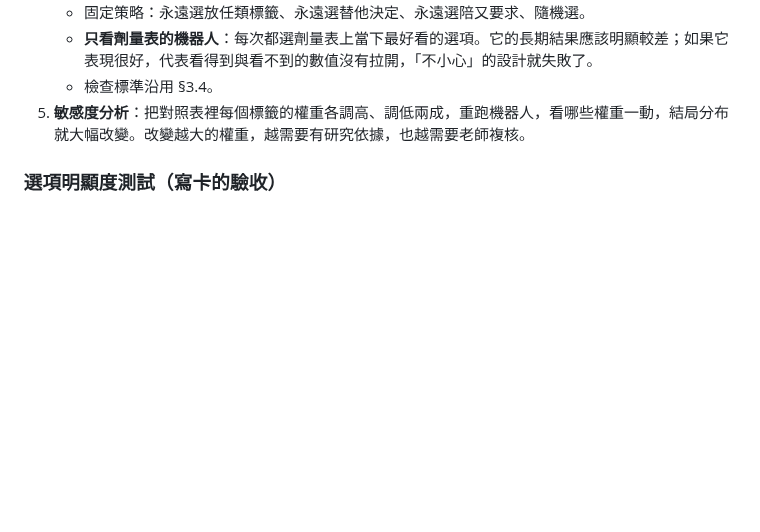
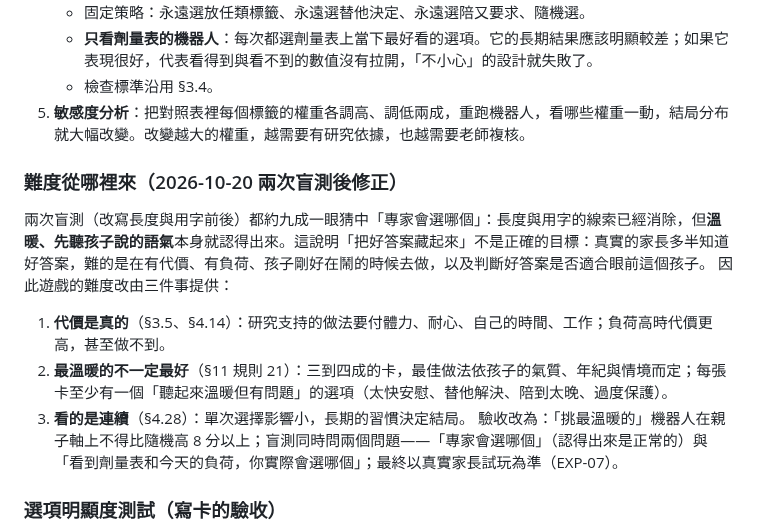
Before and after one commit to leway1980/grow-with-you, a Markdown page: docs/DESIGN.md, the part around the change. GitHub-like rendering; blank space fills up the shorter version.

Commit message:
ParentSim design §3.6: difficulty comes from cost, context and streaks, not hidden answers
Two blind tests (before and after removing length and word cues) both hit
about 90%: the warm, listening tone is recognizable. Real parents mostly
know the good answer; the game's difficulty should come from real costs
under load, context-dependent best options with warm-but-flawed traps, and
consecutive habits. Acceptance: a warmest-option bot gains no more than
8 over random; blind tests ask both "what would an expert pick" and "what
would you actually do today"; real parent playtests decide.

Co-Authored-By: Claude Opus 5.5 <noreply@anthropic.com>
Claude-Session: https://claude.ai/code/session_01MK6gryKusrLjKMEvE349SU

```diff
--- a/docs/DESIGN.md
+++ b/docs/DESIGN.md
@@ -412,6 +412,14 @@
    - **只看劑量表的機器人**：每次都選劑量表上當下最好看的選項。它的長期結果應該明顯較差；如果它表現很好，代表看得到與看不到的數值沒有拉開，「不小心」的設計就失敗了。
    - 檢查標準沿用 §3.4。
 5. **敏感度分析**：把對照表裡每個標籤的權重各調高、調低兩成，重跑機器人，看哪些權重一動，結局分布就大幅改變。改變越大的權重，越需要有研究依據，也越需要老師複核。
+
+### 難度從哪裡來（2026-10-20 兩次盲測後修正）
+兩次盲測（改寫長度與用字前後）都約九成一眼猜中「專家會選哪個」：長度與用字的線索已經消除，但**溫暖、先聽孩子說的語氣**本身就認得出來。這說明「把好答案藏起來」不是正確的目標：真實的家長多半知道好答案，難的是在有代價、有負荷、孩子剛好在鬧的時候去做，以及判斷好答案是否適合眼前這個孩子。
+因此遊戲的難度改由三件事提供：
+1. **代價是真的**（§3.5、§4.14）：研究支持的做法要付體力、耐心、自己的時間、工作；負荷高時代價更高，甚至做不到。
+2. **最溫暖的不一定最好**（§11 規則 21）：三到四成的卡，最佳做法依孩子的氣質、年紀與情境而定；每張卡至少有一個「聽起來溫暖但有問題」的選項（太快安慰、替他解決、陪到太晚、過度保護）。
+3. **看的是連續**（§4.28）：單次選擇影響小，長期的習慣決定結局。
+驗收改為：「挑最溫暖的」機器人在親子軸上不得比隨機高 8 分以上；盲測同時問兩個問題——「專家會選哪個」（認得出來是正常的）與「看到劑量表和今天的負荷，你實際會選哪個」；最終以真實家長試玩為準（EXP-07）。
 
 ### 選項明顯度測試（寫卡的驗收）
 
```
